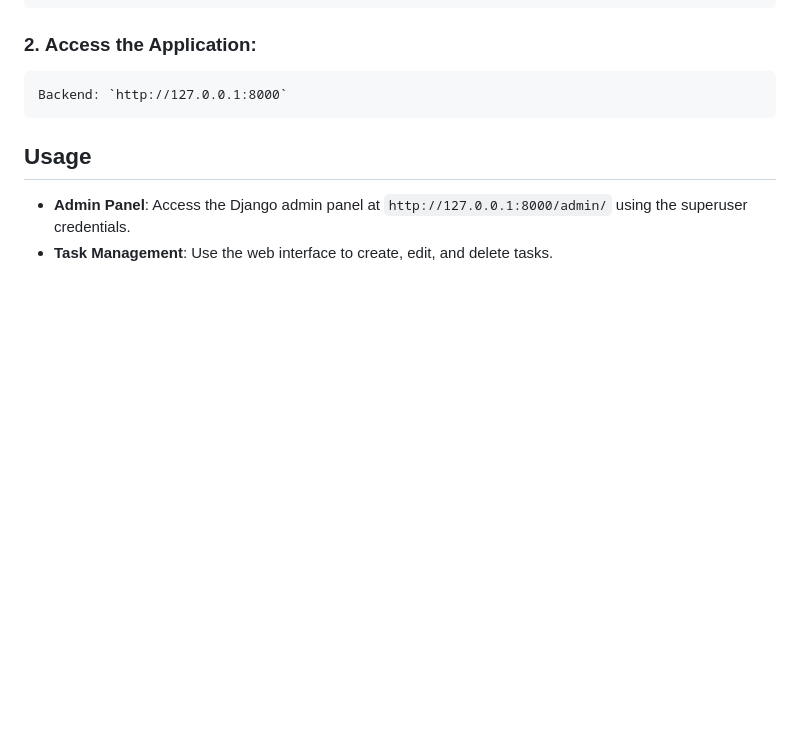
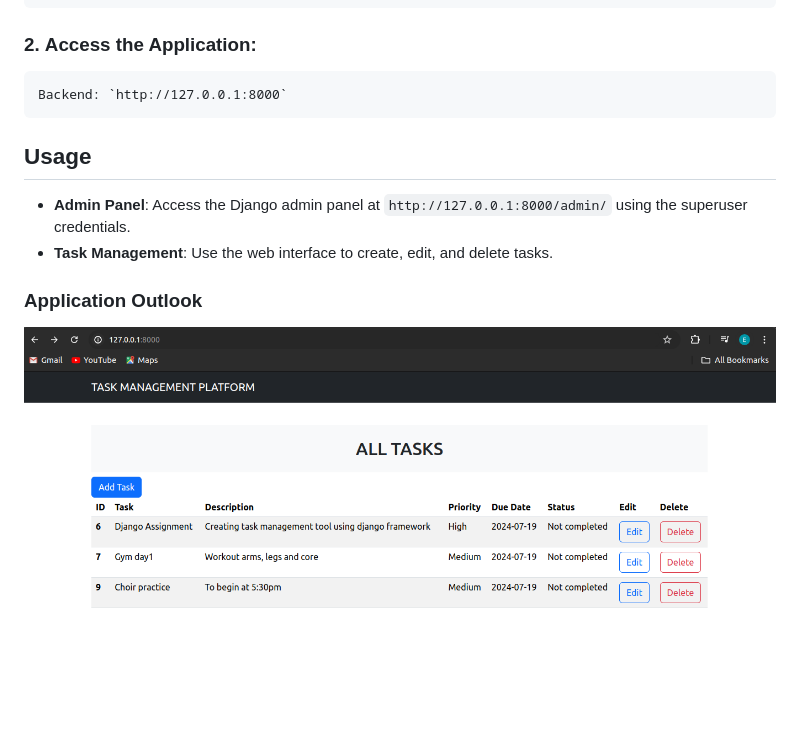
Before and after one commit to EdmundNyaribo/Django-Task-management-tool, a Markdown page: README.md, the part around the change. GitHub-like rendering; pictures changed too: images/outlook.png (added); blank space fills up the shorter version.

Commit message:
Edit README and add images folder

```diff
--- a/README.md
+++ b/README.md
@@ -79,3 +79,6 @@ If using plain HTML/CSS/JavaScript, ensure your static files are correctly place
 
 - **Admin Panel**: Access the Django admin panel at `http://127.0.0.1:8000/admin/` using the superuser credentials.
 - **Task Management**: Use the web interface to create, edit, and delete tasks.
+
+### Application Outlook
+![Application interface](https://github.com/EdmundNyaribo/Django-Task-management-tool/blob/master/images/outlook.png)
```
Also changed, not shown: 1 other file.
